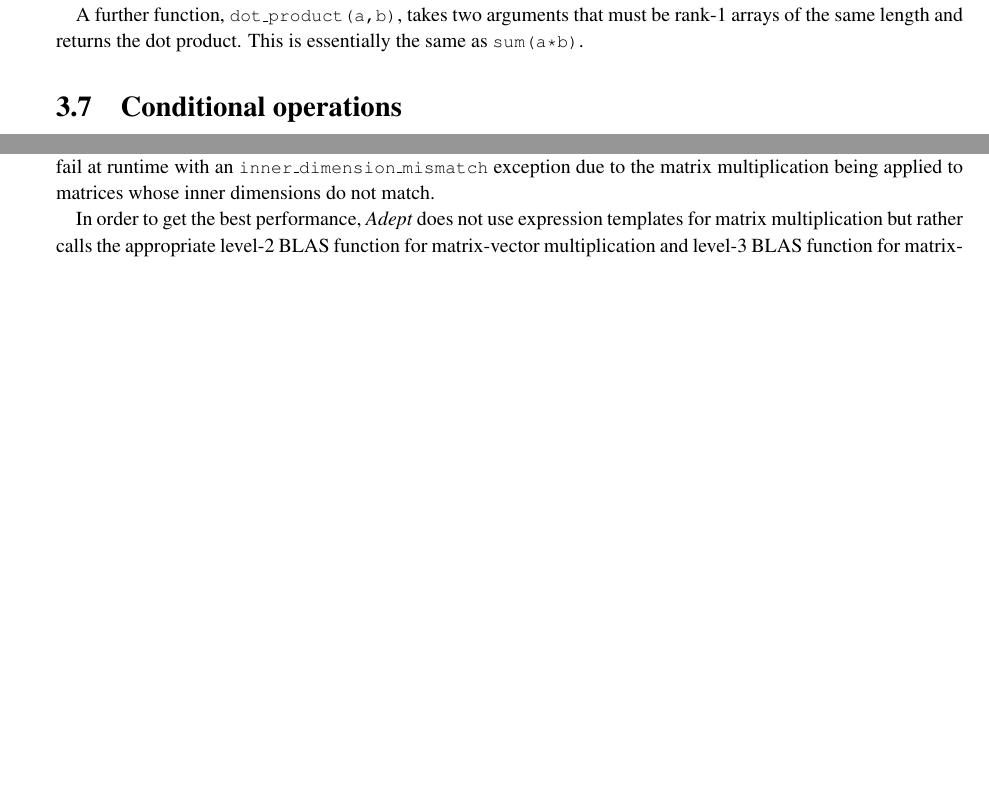
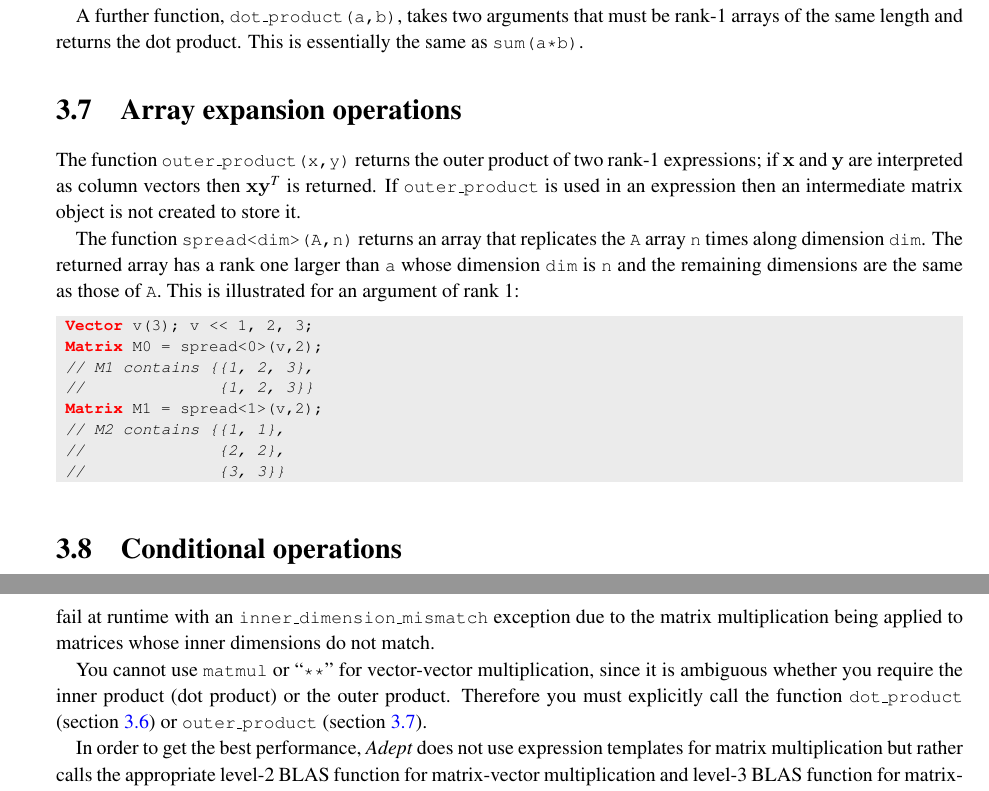
Before and after one commit to rjhogan/Adept-2, a LaTeX book (doc/adept_documentation.tex): two parts of pages 31 and 34 of 46 before the commit and two parts of pages 32 and 35 of 46 after it, joined at a grey line, cut so that both start at the same text, the shorter picture padded with empty space. Compiled offline with pdfLaTeX.

Commit message:
Mention spread and outer_product

```diff
--- a/doc/adept_documentation.tex
+++ b/doc/adept_documentation.tex
@@ -2310,6 +2311,30 @@ elements.  Each of these can work on an individual dimension as with
 A further function, \code{dot\_product(a,b)}, takes two arguments that
 must be rank-1 arrays of the same length and returns the dot
 product. This is essentially the same as \code{sum(a*b)}.
+
+\section{Array expansion operations}
+\label{sec:expand}
+The function \code{outer\_product(x,y)} returns the outer product of
+two rank-1 expressions; if ${\bf x}$ and ${\bf y}$ are interpreted as
+column vectors then ${\bf xy}^T$ is returned. If \code{outer\_product}
+is used in an expression then an intermediate matrix object is not
+created to store it.
+
+The function \code{spread<dim>(A,n)} returns an array that replicates
+the \code{A} array \code{n} times along dimension \code{dim}. The
+returned array has a rank one larger than \code{a} whose dimension
+\code{dim} is \code{n} and the remaining dimensions are the same as
+those of \code{A}. This is illustrated for an argument of rank 1:
+\begin{lstlisting}
+ Vector v(3); v << 1, 2, 3;
+ Matrix M0 = spread<0>(v,2);
+ // M1 contains {{1, 2, 3},
+ //              {1, 2, 3}}
+ Matrix M1 = spread<1>(v,2);
+ // M2 contains {{1, 1},
+ //              {2, 2},
+ //              {3, 3}}
+\end{lstlisting}
 
 \section{Conditional operations}
 \label{sec:conditional}
@@ -2535,6 +2560,12 @@ multiplications.  The final example shows an expression that would
 fail at runtime with an \code{inner\_dimension\_mismatch} exception
 due to the matrix multiplication being applied to matrices whose inner
 dimensions do not match.
+
+You cannot use \code{matmul} or ``\code{**}'' for vector-vector
+multiplication, since it is ambiguous whether you require the inner
+product (dot product) or the outer product. Therefore you must
+explicitly call the function \code{dot\_product} (section
+\ref{sec:reduce}) or \code{outer\_product} (section \ref{sec:expand}).
 
 In order to get the best performance, \Adept\ does not use expression
 templates for matrix multiplication but rather calls the appropriate
```
Also changed, not shown: doc/adept_documentation.pdf, doc/adept_documentation.tex (5 more changed lines).
